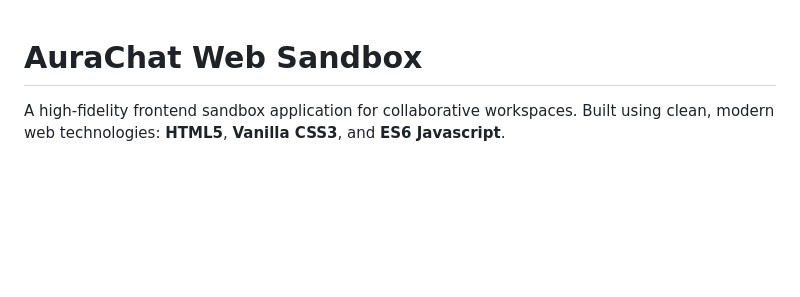
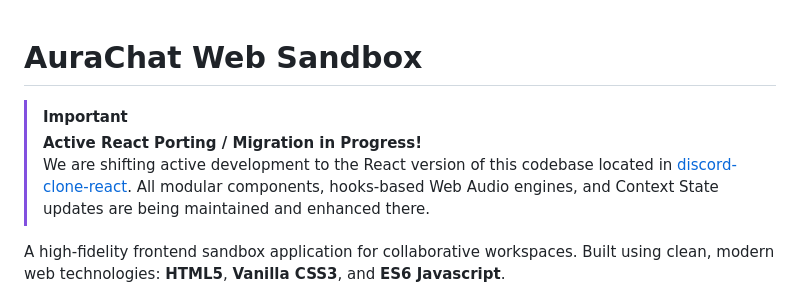
Before and after one commit to biswajeet-developer/aurachat, a Markdown page: README.md, the part around the change. Rendered like a GitHub page; blank space fills up the shorter version.

Commit message:
docs: add note about transition to react version

```diff
--- a/README.md
+++ b/README.md
@@ -1,4 +1,8 @@
 # AuraChat Web Sandbox
+
+> [!IMPORTANT]
+> **Active React Porting / Migration in Progress!**
+> We are shifting active development to the React version of this codebase located in [discord-clone-react](../discord-clone-react). All modular components, hooks-based Web Audio engines, and Context State updates are being maintained and enhanced there.
 
 A high-fidelity frontend sandbox application for collaborative workspaces. Built using clean, modern web technologies: **HTML5**, **Vanilla CSS3**, and **ES6 Javascript**.
 
```
